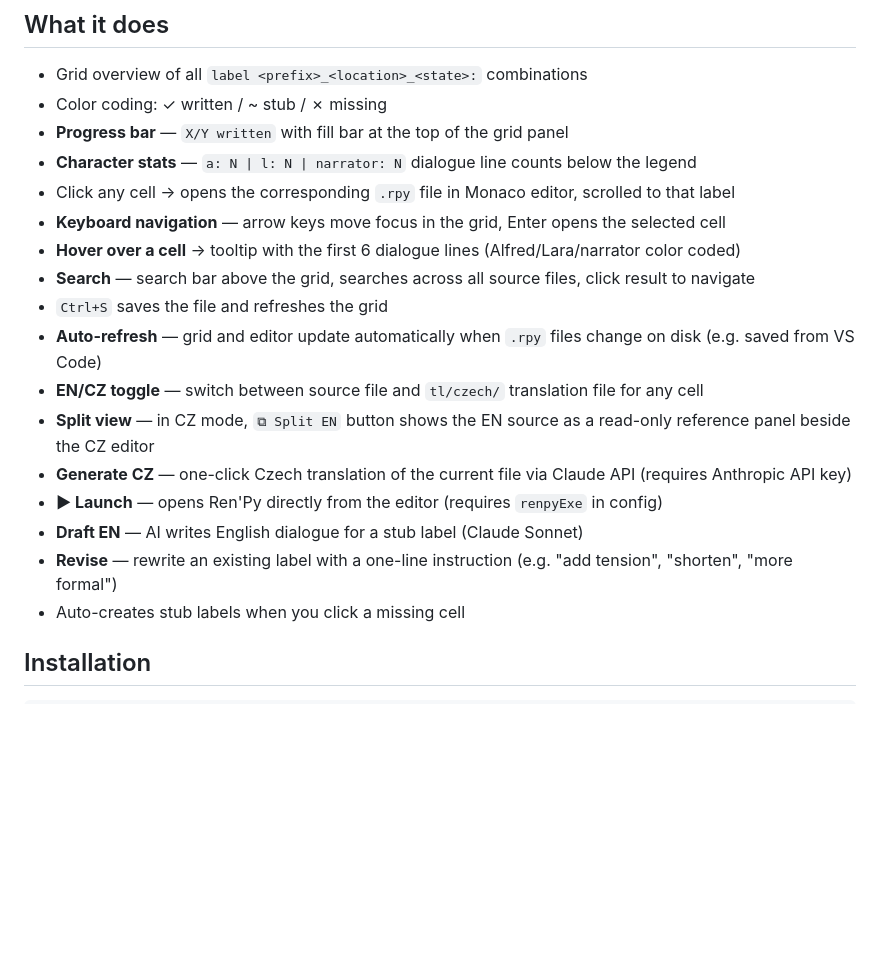
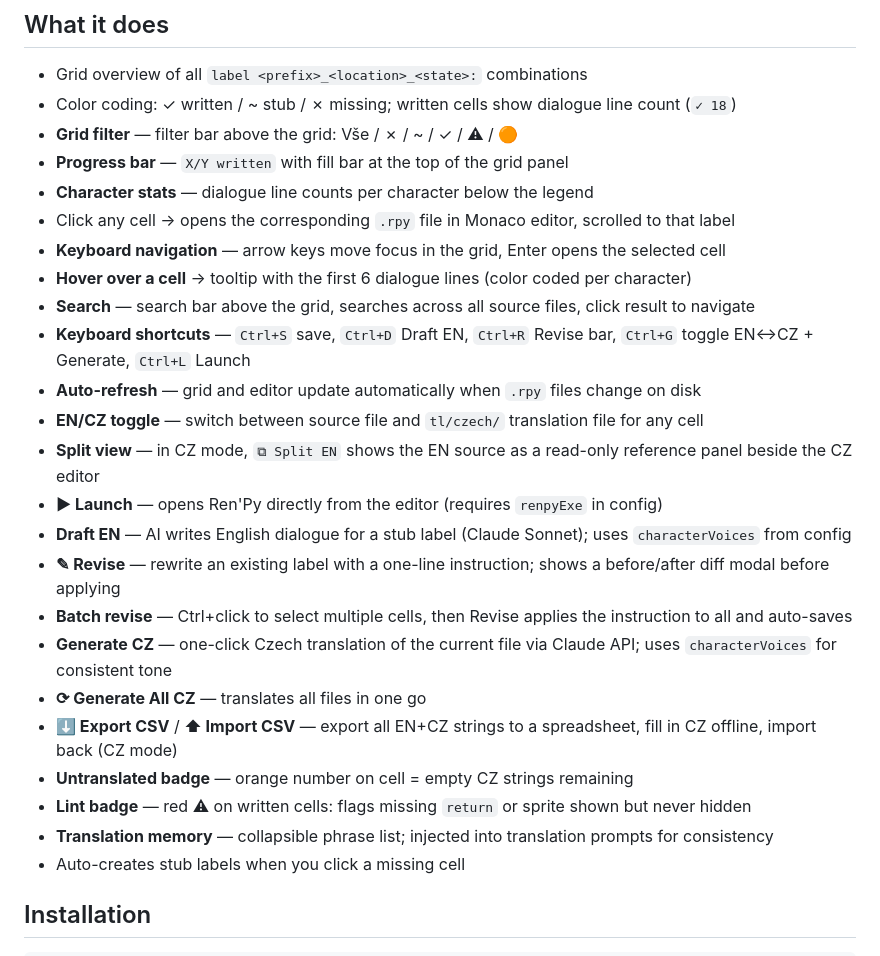
Before and after one commit to Bumprdlik/renpy-studio, a Markdown page: README.md, the part around one of its changes. Rendered like a GitHub page; blank space fills up the shorter version.

```diff
--- a/README.md
+++ b/README.md
@@ -5,21 +5,28 @@ Visual editor for the Ren'Py dispatcher pattern — shows a **location × state*
 ## What it does
 
 - Grid overview of all `label <prefix>_<location>_<state>:` combinations
-- Color coding: ✓ written / ~ stub / ✗ missing
+- Color coding: ✓ written / ~ stub / ✗ missing; written cells show dialogue line count (`✓ 18`)
+- **Grid filter** — filter bar above the grid: Vše / ✗ / ~ / ✓ / ⚠ / 🟠
 - **Progress bar** — `X/Y written` with fill bar at the top of the grid panel
-- **Character stats** — `a: N | l: N | narrator: N` dialogue line counts below the legend
+- **Character stats** — dialogue line counts per character below the legend
 - Click any cell → opens the corresponding `.rpy` file in Monaco editor, scrolled to that label
 - **Keyboard navigation** — arrow keys move focus in the grid, Enter opens the selected cell
-- **Hover over a cell** → tooltip with the first 6 dialogue lines (Alfred/Lara/narrator color coded)
+- **Hover over a cell** → tooltip with the first 6 dialogue lines (color coded per character)
 - **Search** — search bar above the grid, searches across all source files, click result to navigate
-- `Ctrl+S` saves the file and refreshes the grid
-- **Auto-refresh** — grid and editor update automatically when `.rpy` files change on disk (e.g. saved from VS Code)
+- **Keyboard shortcuts** — `Ctrl+S` save, `Ctrl+D` Draft EN, `Ctrl+R` Revise bar, `Ctrl+G` toggle EN↔CZ + Generate, `Ctrl+L` Launch
+- **Auto-refresh** — grid and editor update automatically when `.rpy` files change on disk
 - **EN/CZ toggle** — switch between source file and `tl/czech/` translation file for any cell
-- **Split view** — in CZ mode, `⧉ Split EN` button shows the EN source as a read-only reference panel beside the CZ editor
-- **Generate CZ** — one-click Czech translation of the current file via Claude API (requires Anthropic API key)
+- **Split view** — in CZ mode, `⧉ Split EN` shows the EN source as a read-only reference panel beside the CZ editor
 - **▶ Launch** — opens Ren'Py directly from the editor (requires `renpyExe` in config)
-- **Draft EN** — AI writes English dialogue for a stub label (Claude Sonnet)
-- **Revise** — rewrite an existing label with a one-line instruction (e.g. "add tension", "shorten", "more formal")
+- **Draft EN** — AI writes English dialogue for a stub label (Claude Sonnet); uses `characterVoices` from config
+- **✎ Revise** — rewrite an existing label with a one-line instruction; shows a before/after diff modal before applying
+- **Batch revise** — Ctrl+click to select multiple cells, then Revise applies the instruction to all and auto-saves
+- **Generate CZ** — one-click Czech translation of the current file via Claude API; uses `characterVoices` for consistent tone
+- **⟳ Generate All CZ** — translates all files in one go
+- **⬇ Export CSV** / **⬆ Import CSV** — export all EN+CZ strings to a spreadsheet, fill in CZ offline, import back (CZ mode)
+- **Untranslated badge** — orange number on cell = empty CZ strings remaining
+- **Lint badge** — red ⚠ on written cells: flags missing `return` or sprite shown but never hidden
+- **Translation memory** — collapsible phrase list; injected into translation prompts for consistency
 - Auto-creates stub labels when you click a missing cell
 
 ## Installation
```
Also changed, not shown: other parts of README.md (+46 -30 lines), CLAUDE.md (+54 -19 lines).
